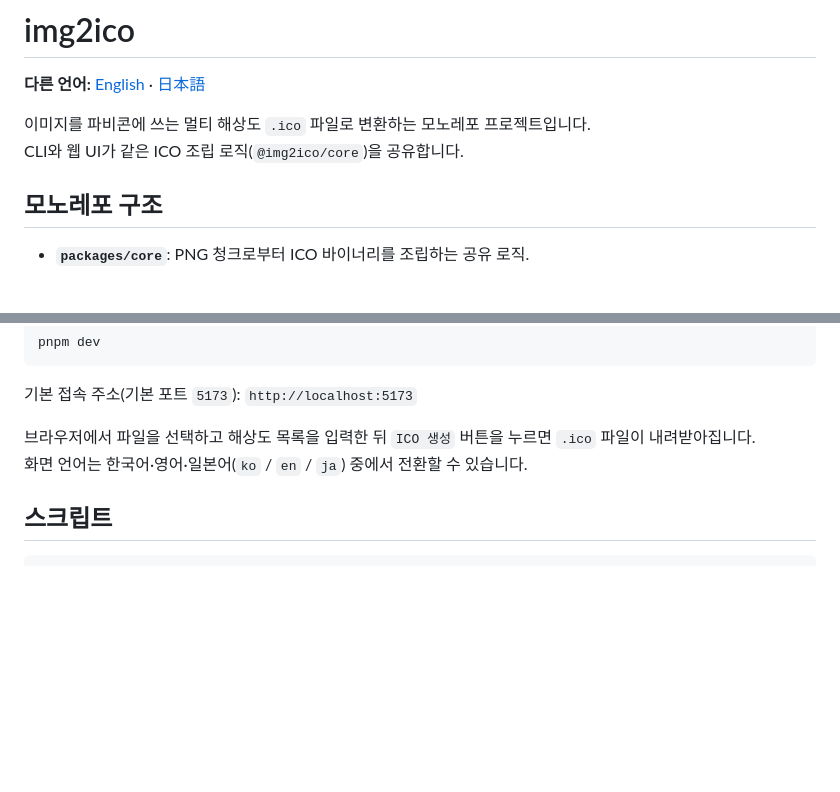
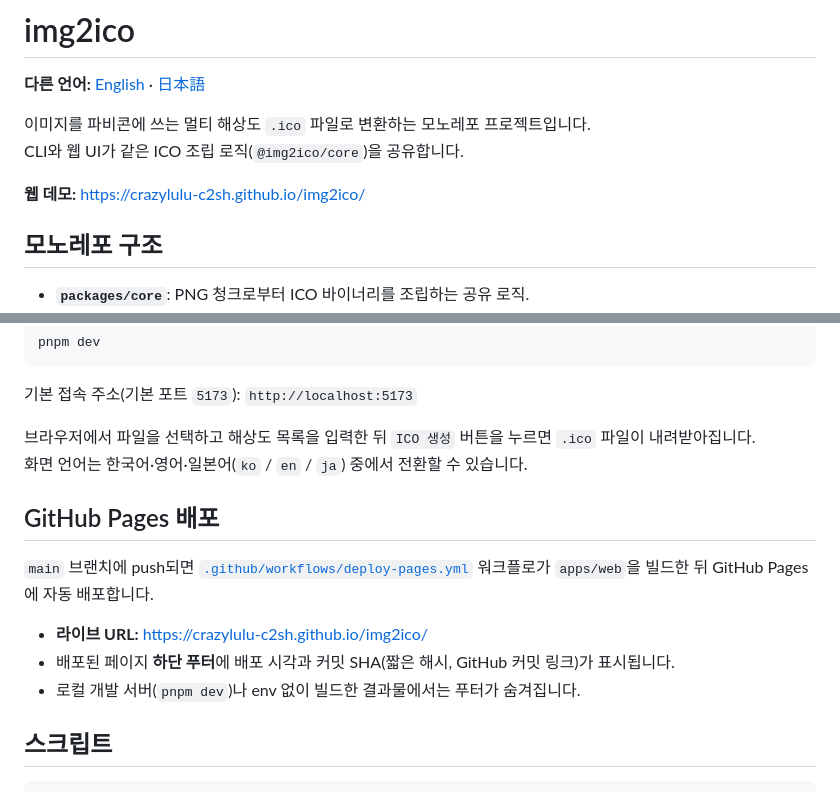
Before and after one commit to crazylulu-c2sh/img2ico, a Markdown page: README.md, 2 parts joined by grey strips. Rendered like a GitHub page; blank space fills up the shorter version.

````diff
--- a/README.md
+++ b/README.md
@@ -4,6 +4,8 @@
 
 이미지를 파비콘에 쓰는 멀티 해상도 `.ico` 파일로 변환하는 모노레포 프로젝트입니다.
 CLI와 웹 UI가 같은 ICO 조립 로직(`@img2ico/core`)을 공유합니다.
+
+**웹 데모:** [https://crazylulu-c2sh.github.io/img2ico/](https://crazylulu-c2sh.github.io/img2ico/)
 
 ## 모노레포 구조
 
@@ -76,6 +78,14 @@ pnpm dev
 브라우저에서 파일을 선택하고 해상도 목록을 입력한 뒤 `ICO 생성` 버튼을 누르면 `.ico` 파일이 내려받아집니다.
 화면 언어는 한국어·영어·일본어(`ko` / `en` / `ja`) 중에서 전환할 수 있습니다.
 
+## GitHub Pages 배포
+
+`main` 브랜치에 push되면 [`.github/workflows/deploy-pages.yml`](.github/workflows/deploy-pages.yml) 워크플로가 `apps/web`을 빌드한 뒤 GitHub Pages에 자동 배포합니다.
+
+- **라이브 URL:** [https://crazylulu-c2sh.github.io/img2ico/](https://crazylulu-c2sh.github.io/img2ico/)
+- 배포된 페이지 **하단 푸터**에 배포 시각과 커밋 SHA(짧은 해시, GitHub 커밋 링크)가 표시됩니다.
+- 로컬 개발 서버(`pnpm dev`)나 env 없이 빌드한 결과물에서는 푸터가 숨겨집니다.
+
 ## 스크립트
 
 ```bash
````
Also changed, not shown: README.en.md (+10 -0 lines), README.ja.md (+10 -0 lines).
